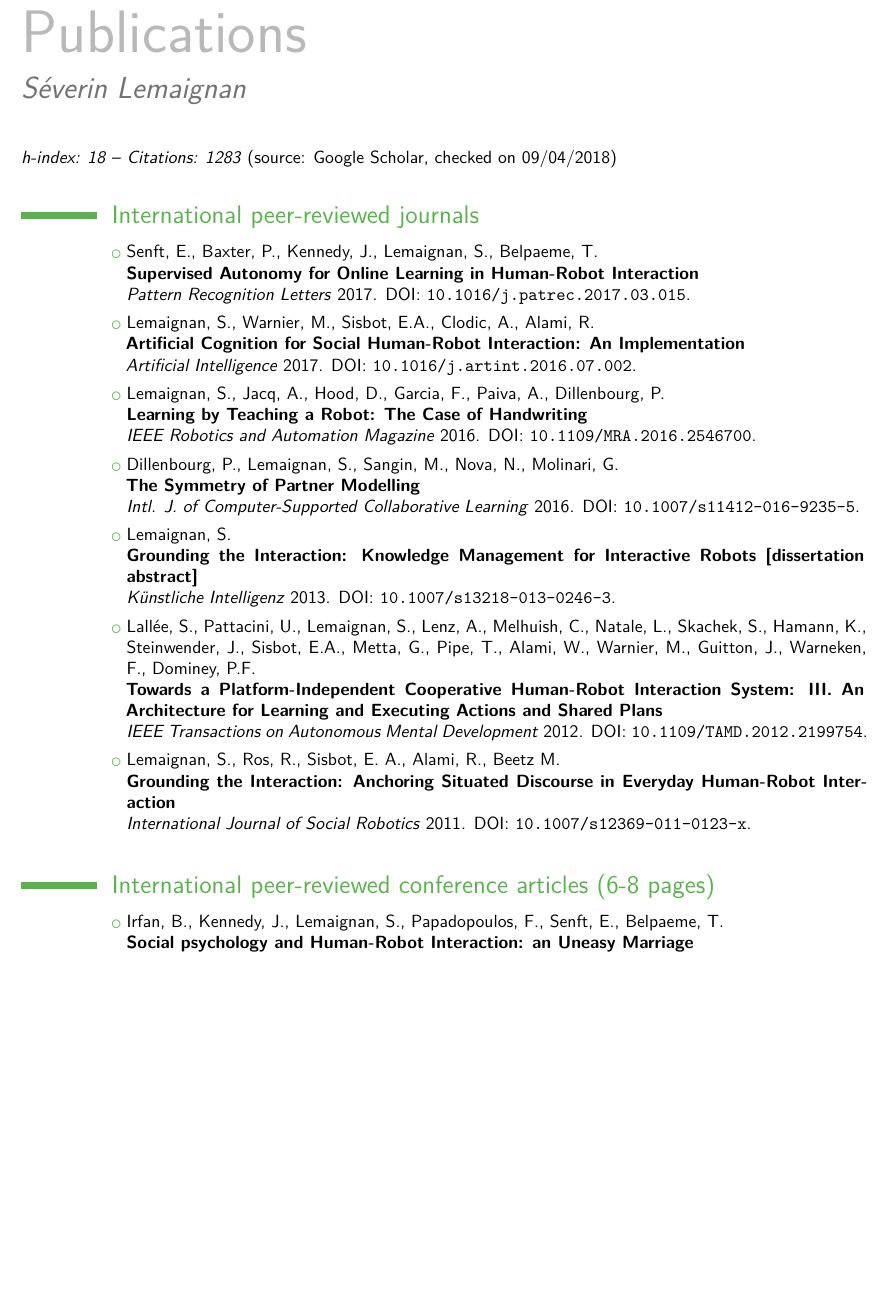
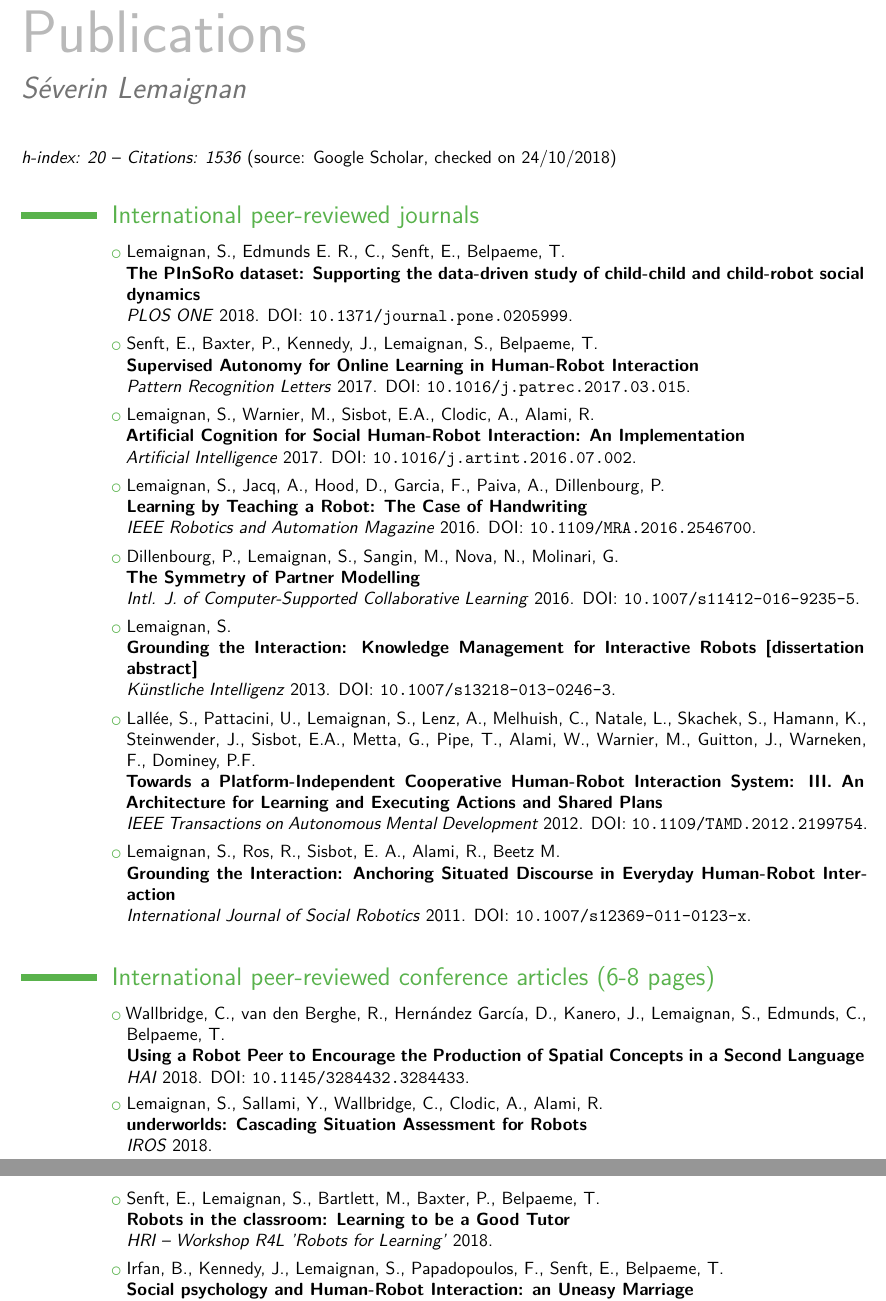
Before and after one commit to severin-lemaignan/cv, a LaTeX CV (publications.tex): part of page 1 of 5 before the commit and two parts of pages 1 and 2 of 5 after it, the two joined at a grey line, cut so that both start at the same text, the shorter picture padded with empty space. Compiled offline with XeLaTeX.

Commit message:
Regenerated up-to-date publication list

```diff
--- a/publications.tex
+++ b/publications.tex
@@ -11,9 +11,10 @@
 \title{S\'everin Lemaignan}
 \begin{document}
 \maketitle
-\emph{h-index: 18} -- \emph{Citations: 1283} (source: Google Scholar, checked on 09/04/2018)
+\emph{h-index: 20} -- \emph{Citations: 1536} (source: Google Scholar, checked on 24/10/2018)
 
 \vspace{1em}\section{International peer-reviewed journals}
+\vspace{0.2em}\cvlistitem{Lemaignan, S., Edmunds E. R., C., Senft, E., Belpaeme, T. \\ \textbf{The PInSoRo dataset: Supporting the data-driven study of child-child and child-robot social dynamics} \\ \textit{PLOS ONE} 2018. DOI:~\texttt{\href{https://doi.org/10.1371/journal.pone.0205999}{10.1371/journal.pone.0205999}}.}
 \vspace{0.2em}\cvlistitem{Senft, E., Baxter, P., Kennedy, J., Lemaignan, S., Belpaeme, T. \\ \textbf{Supervised Autonomy for Online Learning in Human-Robot Interaction} \\ \textit{Pattern Recognition Letters} 2017. DOI:~\texttt{\href{https://doi.org/10.1016/j.patrec.2017.03.015}{10.1016/j.patrec.2017.03.015}}.}
 \vspace{0.2em}\cvlistitem{Lemaignan, S., Warnier, M., Sisbot, E.A., Clodic, A., Alami, R. \\ \textbf{Artificial Cognition for Social Human-Robot Interaction: An Implementation} \\ \textit{Artificial Intelligence} 2017. DOI:~\texttt{\href{https://doi.org/10.1016/j.artint.2016.07.002}{10.1016/j.artint.2016.07.002}}.}
 \vspace{0.2em}\cvlistitem{Lemaignan, S., Jacq, A., Hood, D., Garcia, F., Paiva, A., Dillenbourg, P. \\ \textbf{Learning by Teaching a Robot: The Case of Handwriting} \\ \textit{IEEE Robotics and Automation Magazine} 2016. DOI:~\texttt{\href{https://doi.org/10.1109/MRA.2016.2546700}{10.1109/MRA.2016.2546700}}.}
@@ -22,6 +23,9 @@
 \vspace{0.2em}\cvlistitem{Lallée, S., Pattacini, U., Lemaignan, S., Lenz, A., Melhuish, C., Natale, L., Skachek, S., Hamann, K., Steinwender, J., Sisbot, E.A., Metta, G., Pipe, T., Alami, W., Warnier, M., Guitton, J., Warneken, F., Dominey, P.F. \\ \textbf{Towards a Platform-Independent Cooperative Human-Robot Interaction System: III. An Architecture for Learning and Executing Actions and Shared Plans} \\ \textit{IEEE Transactions on Autonomous Mental Development} 2012. DOI:~\texttt{\href{https://doi.org/10.1109/TAMD.2012.2199754}{10.1109/TAMD.2012.2199754}}.}
 \vspace{0.2em}\cvlistitem{Lemaignan, S., Ros, R., Sisbot, E. A., Alami, R., Beetz M. \\ \textbf{Grounding the Interaction: Anchoring Situated Discourse in Everyday Human-Robot Interaction} \\ \textit{International Journal of Social Robotics} 2011. DOI:~\texttt{\href{https://doi.org/10.1007/s12369-011-0123-x}{10.1007/s12369-011-0123-x}}.}
 \vspace{1em}\section{International peer-reviewed conference articles (6-8 pages)}
+\vspace{0.2em}\cvlistitem{Wallbridge, C., van den Berghe, R., Hernández García, D., Kanero, J., Lemaignan, S., Edmunds, C., Belpaeme, T. \\ \textbf{Using a Robot Peer to Encourage the Production of Spatial Concepts in a Second Language} \\ \textit{HAI} 2018. DOI:~\texttt{\href{https://doi.org/10.1145/3284432.3284433}{10.1145/3284432.3284433}}.}
+\vspace{0.2em}\cvlistitem{Lemaignan, S., Sallami, Y., Wallbridge, C., Clodic, A., Alami, R. \\ \textbf{underworlds: Cascading Situation Assessment for Robots} \\ \textit{IROS} 2018.}
+\vspace{0.2em}\cvlistitem{Senft, E., Lemaignan, S., Bartlett, M., Baxter, P., Belpaeme, T. \\ \textbf{Robots in the classroom: Learning to be a Good Tutor} \\ \textit{HRI -- Workshop R4L 'Robots for Learning'} 2018.}
 \vspace{0.2em}\cvlistitem{Irfan, B., Kennedy, J., Lemaignan, S., Papadopoulos, F., Senft, E., Belpaeme, T. \\ \textbf{Social psychology and Human-Robot Interaction: an Uneasy Marriage} \\ \textit{alt.HRI} 2018. DOI:~\texttt{\href{https://doi.org/10.1145/3173386.3173389}{10.1145/3173386.3173389}}.}
 \vspace{0.2em}\cvlistitem{Wallbridge, C., Lemaignan, S., Belpaeme, T. \\ \textbf{Qualitative Review of Object Recognition Techniques for Tabletop Manipulation} \\ \textit{HAI} 2017. DOI:~\texttt{\href{https://doi.org/10.1145/3125739.3132593}{10.1145/3125739.3132593}}.}
 \vspace{0.2em}\cvlistitem{Senft, E., Lemaignan, S., Baxter, P., Belpaeme, T. \\ \textbf{Toward Supervised Reinforcement Learning with Partial States for Social HRI} \\ \textit{AAAI Fall Symposium -- AI-HRI} 2017.}
```
Also changed, not shown: publications.pdf, publications.tex (1 more changed lines).
